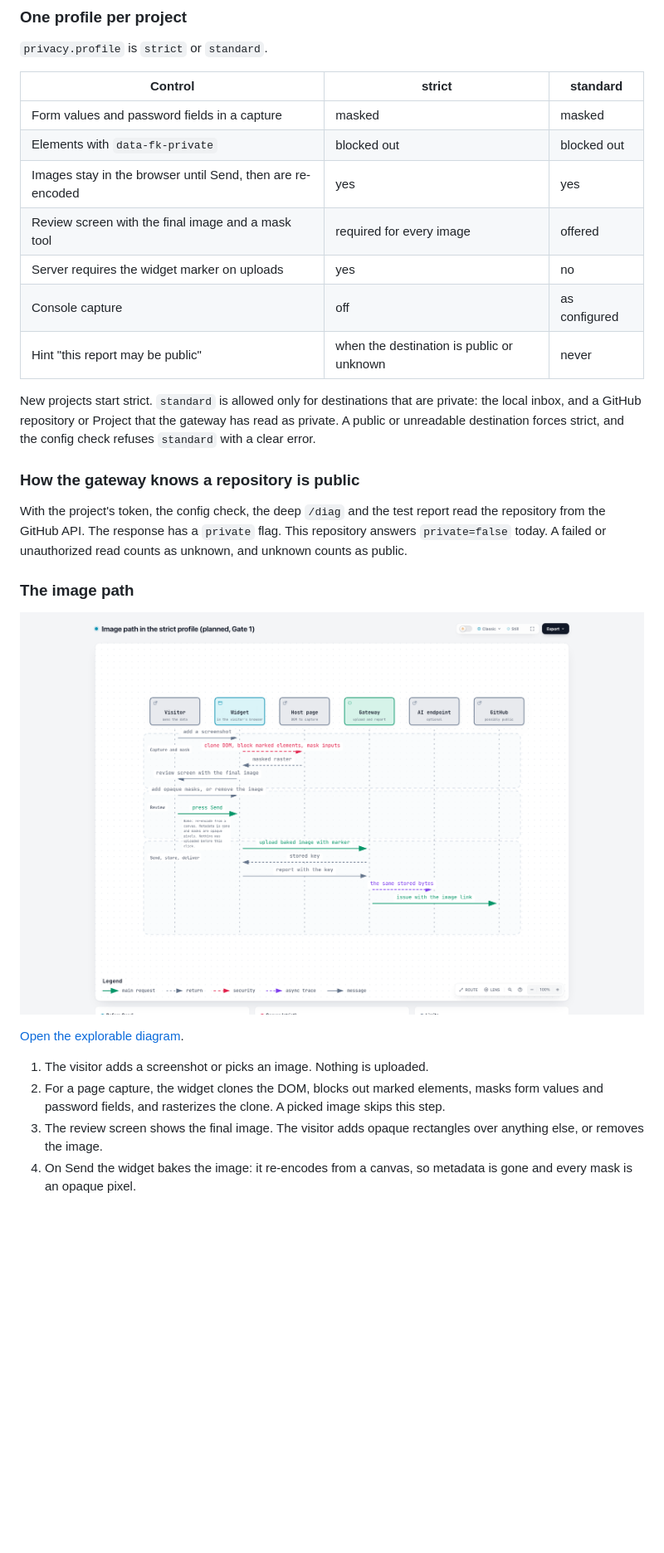
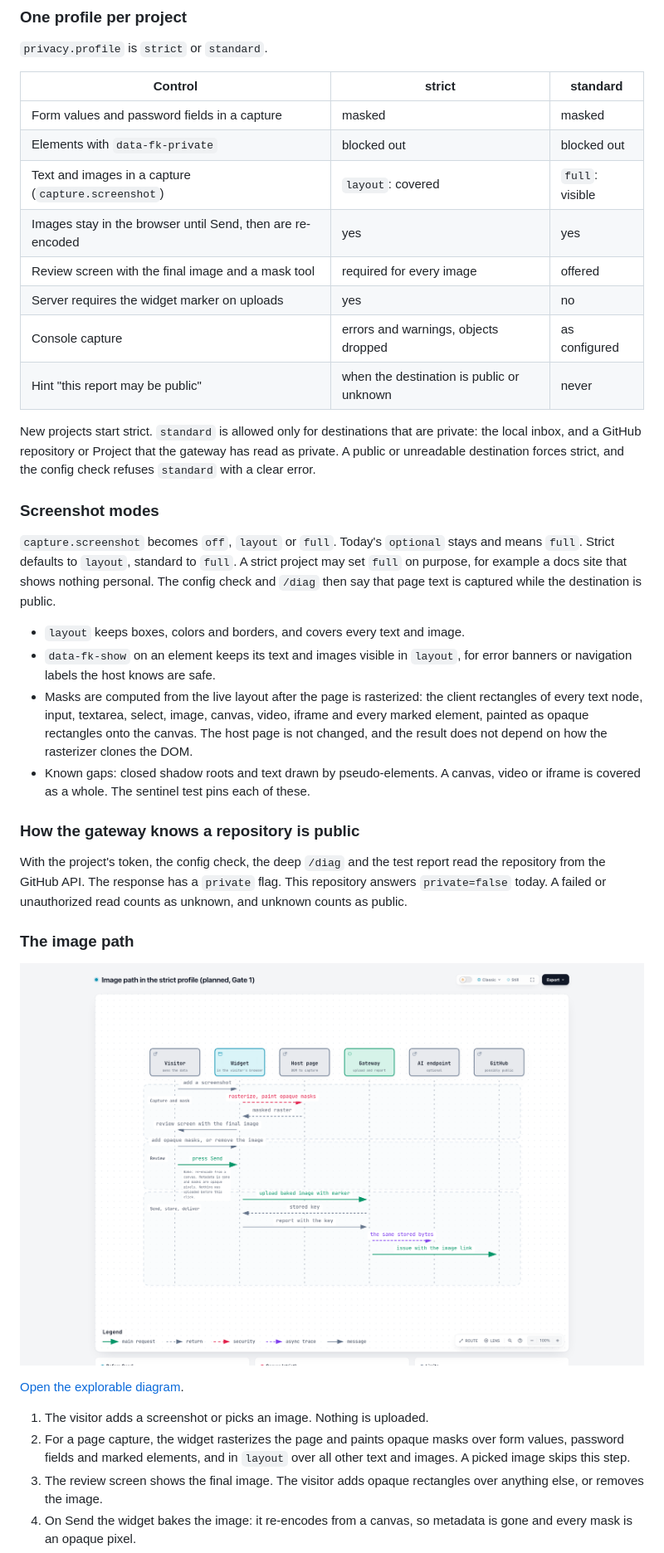
Before and after one commit to TruffleCraft/feedbackkit, a Markdown page: docs/design/privacy-masking.md, the part around one of its changes. Shown at 83% size. Rendered like a GitHub page; pictures changed too: docs/design/diagrams/privacy-image-path.png; blank space fills up the shorter version.

```diff
--- a/docs/design/privacy-masking.md
+++ b/docs/design/privacy-masking.md
@@ -46,13 +51,23 @@ What the code does today (read on 2026-11-10 at `3f3caba`):
 |---|---|---|
 | Form values and password fields in a capture | masked | masked |
 | Elements with `data-fk-private` | blocked out | blocked out |
+| Text and images in a capture (`capture.screenshot`) | `layout`: covered | `full`: visible |
 | Images stay in the browser until Send, then are re-encoded | yes | yes |
 | Review screen with the final image and a mask tool | required for every image | offered |
 | Server requires the widget marker on uploads | yes | no |
-| Console capture | off | as configured |
+| Console capture | errors and warnings, objects dropped | as configured |
 | Hint "this report may be public" | when the destination is public or unknown | never |
 
 New projects start strict. `standard` is allowed only for destinations that are private: the local inbox, and a GitHub repository or Project that the gateway has read as private. A public or unreadable destination forces strict, and the config check refuses `standard` with a clear error.
+
+### Screenshot modes
+
+`capture.screenshot` becomes `off`, `layout` or `full`. Today's `optional` stays and means `full`. Strict defaults to `layout`, standard to `full`. A strict project may set `full` on purpose, for example a docs site that shows nothing personal. The config check and `/diag` then say that page text is captured while the destination is public.
+
+- `layout` keeps boxes, colors and borders, and covers every text and image.
+- `data-fk-show` on an element keeps its text and images visible in `layout`, for error banners or navigation labels the host knows are safe.
+- Masks are computed from the live layout after the page is rasterized: the client rectangles of every text node, input, textarea, select, image, canvas, video, iframe and every marked element, painted as opaque rectangles onto the canvas. The host page is not changed, and the result does not depend on how the rasterizer clones the DOM.
+- Known gaps: closed shadow roots and text drawn by pseudo-elements. A canvas, video or iframe is covered as a whole. The sentinel test pins each of these.
 
 ### How the gateway knows a repository is public
 
@@ -65,7 +80,7 @@ With the project's token, the config check, the deep `/diag` and the test report
 [Open the explorable diagram](diagrams/privacy-image-path.html).
 
 1. The visitor adds a screenshot or picks an image. Nothing is uploaded.
-2. For a page capture, the widget clones the DOM, blocks out marked elements, masks form values and password fields, and rasterizes the clone. A picked image skips this step.
+2. For a page capture, the widget rasterizes the page and paints opaque masks over form values, password fields and marked elements, and in `layout` over all other text and images. A picked image skips this step.
 3. The review screen shows the final image. The visitor adds opaque rectangles over anything else, or removes the image.
 4. On Send the widget bakes the image: it re-encodes from a canvas, so metadata is gone and every mask is an opaque pixel.
 5. The widget uploads the baked bytes with a marker, then sends the report with the returned key.
```
Also changed, not shown: other parts of docs/design/privacy-masking.md (+21 -13 lines), docs/design/scope.md (+3 -2 lines), 1 other file.
